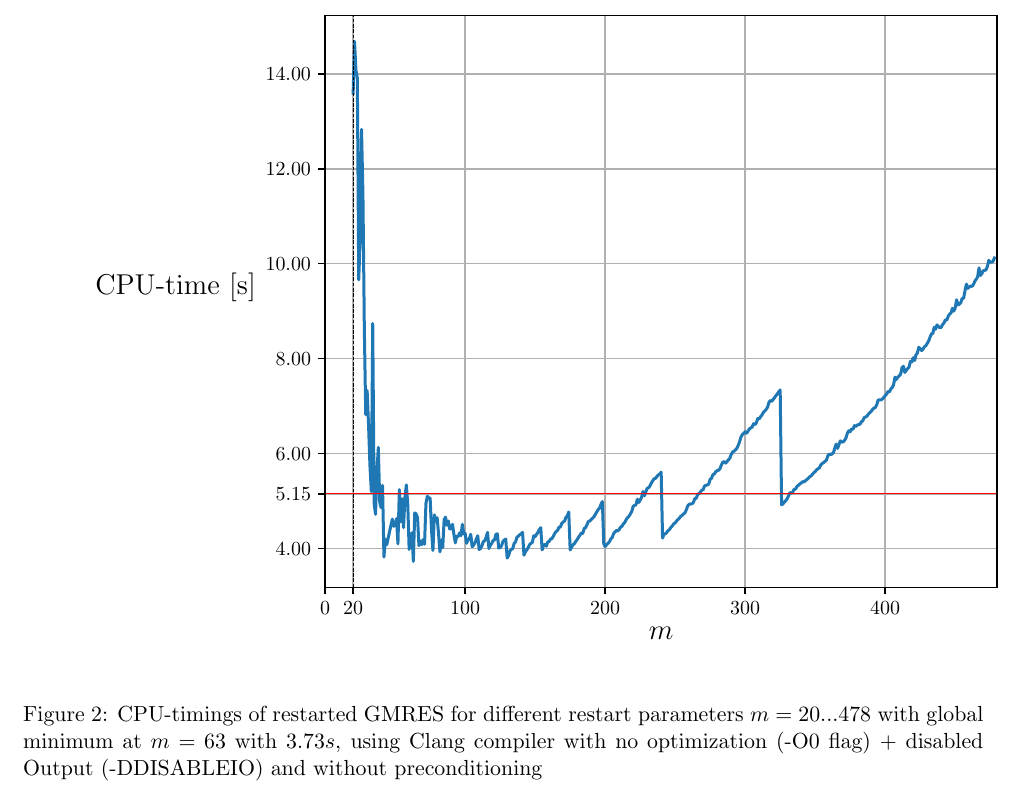
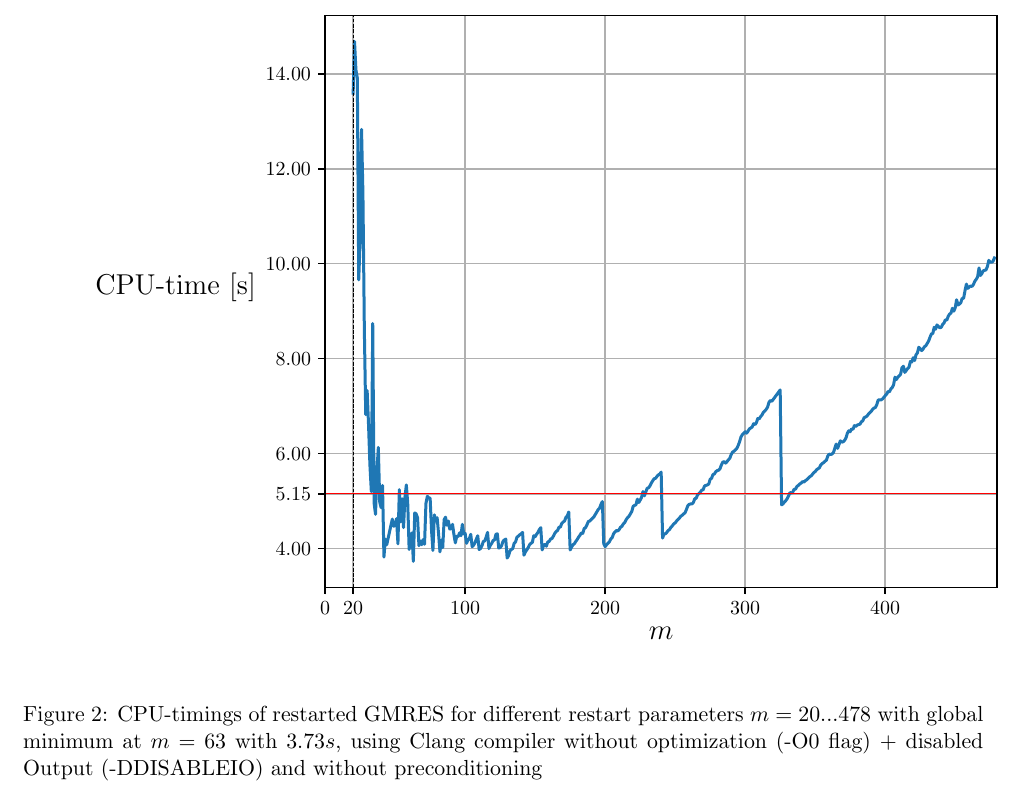
Before and after one commit to J-Grf/FIS, a LaTeX document (Project1_Krylov_Subspace_Methods/report/project1_report.tex): part of page 5 of 7, cut so that both start at the same text. Compiled offline with pdfLaTeX.

Commit message:
small fix in report

```diff
--- a/Project1_Krylov_Subspace_Methods/report/project1_report.tex
+++ b/Project1_Krylov_Subspace_Methods/report/project1_report.tex
@@ -196,7 +196,7 @@ For all restart parameters $m$ where the blue line falls below the CPU time of t
 	\hspace*{0.8cm}
 	\leavevmode
 	\resizebox{1.0\width}{!}{\input{pgf/Timings.pgf}}
-	\caption{CPU-timings of restarted GMRES for different restart parameters $m = {20...478} $ with global minimum at $m = 63$ with $3.73 s$, using Clang compiler with no optimization (-O0 flag) + disabled Output (-DDISABLEIO) and without preconditioning}
+	\caption{CPU-timings of restarted GMRES for different restart parameters $m = {20...478} $ with global minimum at $m = 63$ with $3.73 s$, using Clang compiler without optimization (-O0 flag) + disabled Output (-DDISABLEIO) and without preconditioning}
 	\label{fig::Timings}
 \end{figure}
 %
```
Also changed, not shown: Project1_Krylov_Subspace_Methods/report/project1_report.pdf, Project1_Krylov_Subspace_Methods/report/project1_report.tex (2 more changed lines).
